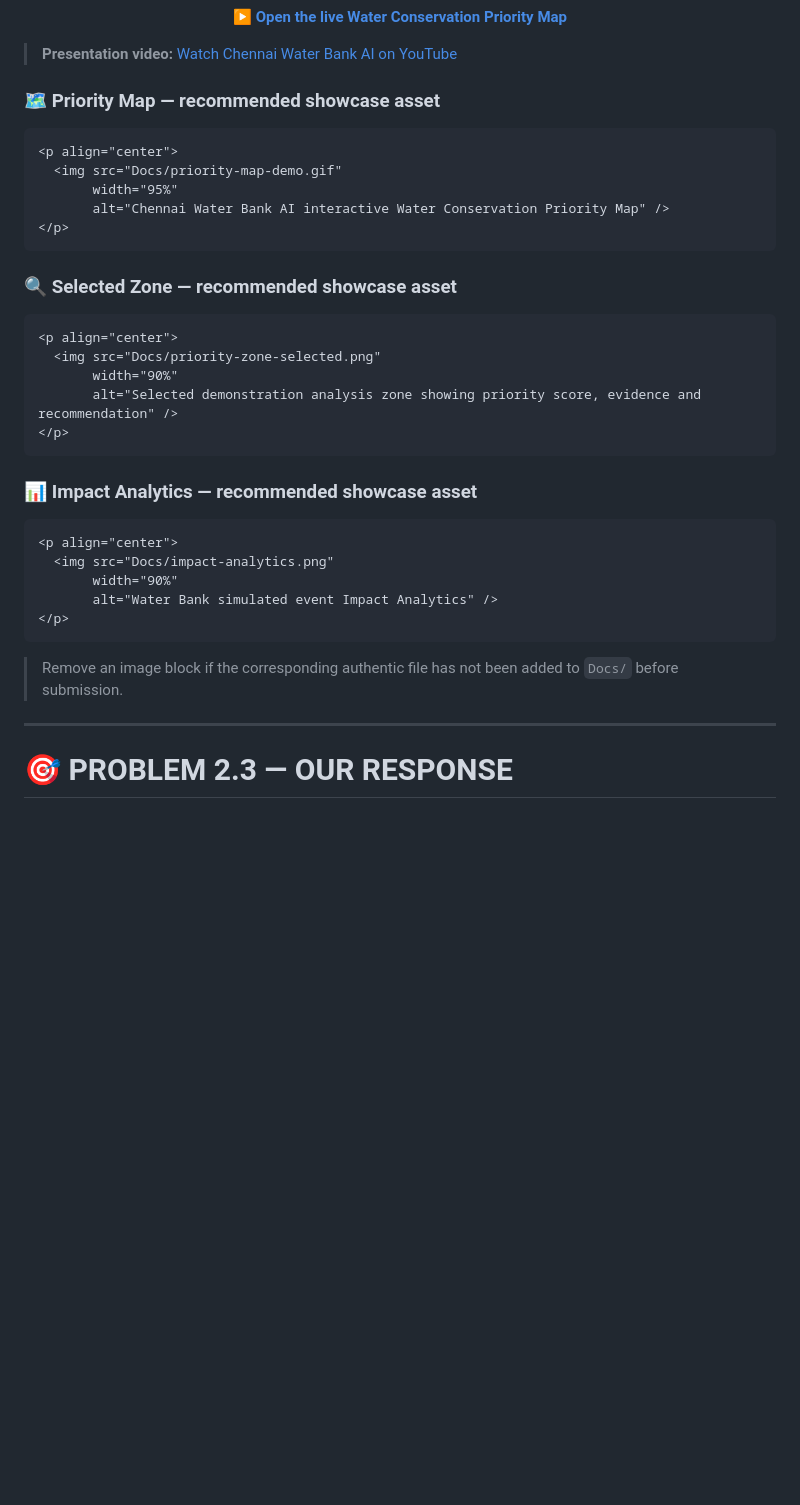
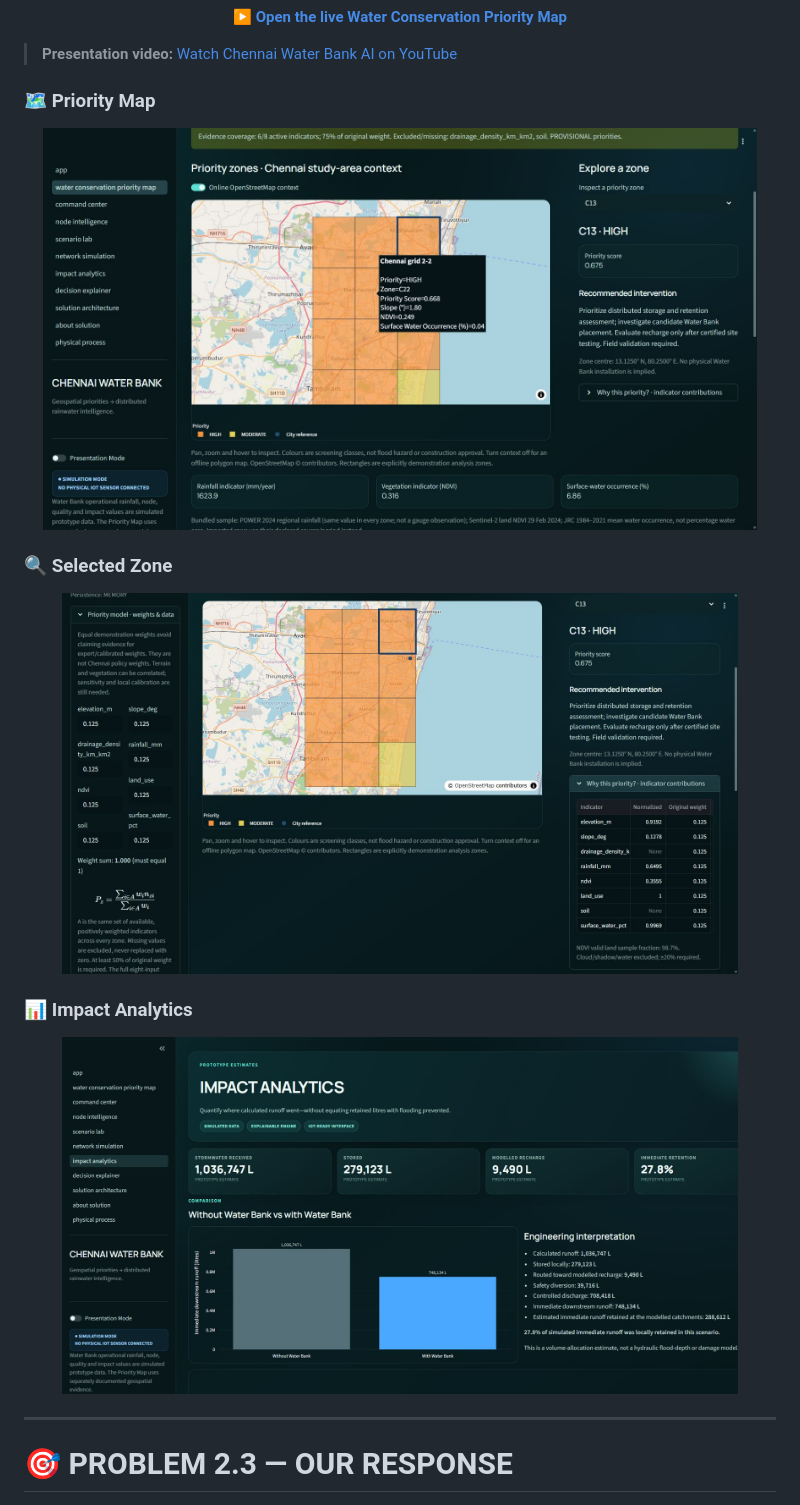
Before and after one commit to Janicebenita/CHENNAI_WATER_BANK_AI, a Markdown page: README.md, the part around the change. Rendered like a GitHub page; pictures changed too: Docs/impact-analytics.jpg (added), Docs/priority-map-demo.jpg (added), Docs/priority-zone-selected.jpg (added); blank space fills up the shorter version.

Commit message:
docs: display authentic application screenshots in showcase

````diff
--- a/README.md
+++ b/README.md
@@ -134,37 +134,30 @@ Volume-allocation impact
 
 > **Presentation video:** [Watch Chennai Water Bank AI on YouTube](https://youtu.be/PMST19C4lI0)
 
-### 🗺️ Priority Map — recommended showcase asset
+### 🗺️ Priority Map
 
-```html
 <p align="center">
-  <img src="Docs/priority-map-demo.gif"
+  <img src="Docs/priority-map-demo.jpg"
        width="95%"
        alt="Chennai Water Bank AI interactive Water Conservation Priority Map" />
 </p>
-```
 
-### 🔍 Selected Zone — recommended showcase asset
+### 🔍 Selected Zone
 
-```html
 <p align="center">
-  <img src="Docs/priority-zone-selected.png"
+  <img src="Docs/priority-zone-selected.jpg"
        width="90%"
        alt="Selected demonstration analysis zone showing priority score, evidence and recommendation" />
 </p>
-```
 
-### 📊 Impact Analytics — recommended showcase asset
+### 📊 Impact Analytics
 
-```html
 <p align="center">
-  <img src="Docs/impact-analytics.png"
+  <img src="Docs/impact-analytics.jpg"
        width="90%"
        alt="Water Bank simulated event Impact Analytics" />
 </p>
-```
 
-> Remove an image block if the corresponding authentic file has not been added to `Docs/` before submission.
 
 ---
 
````
